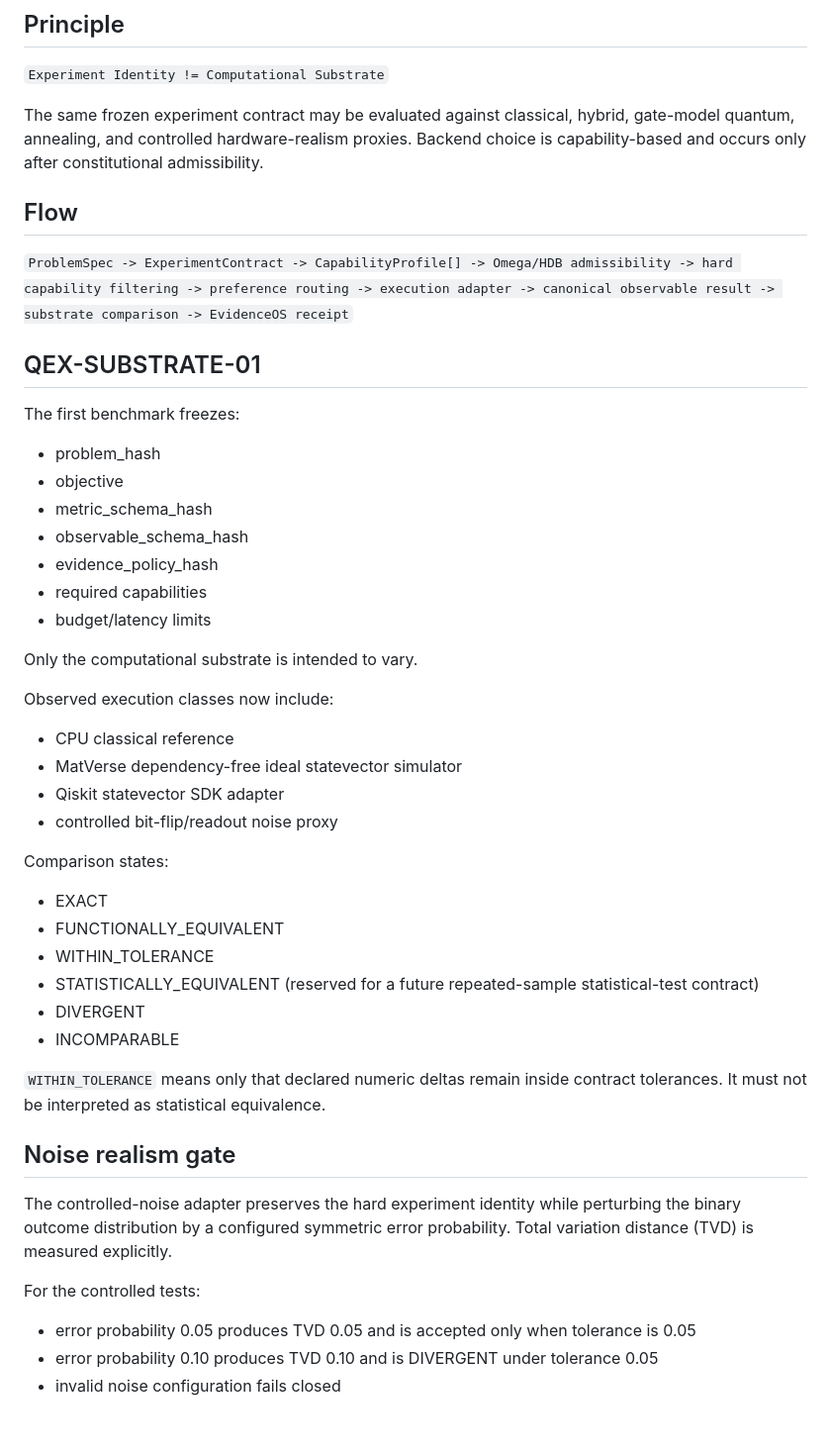
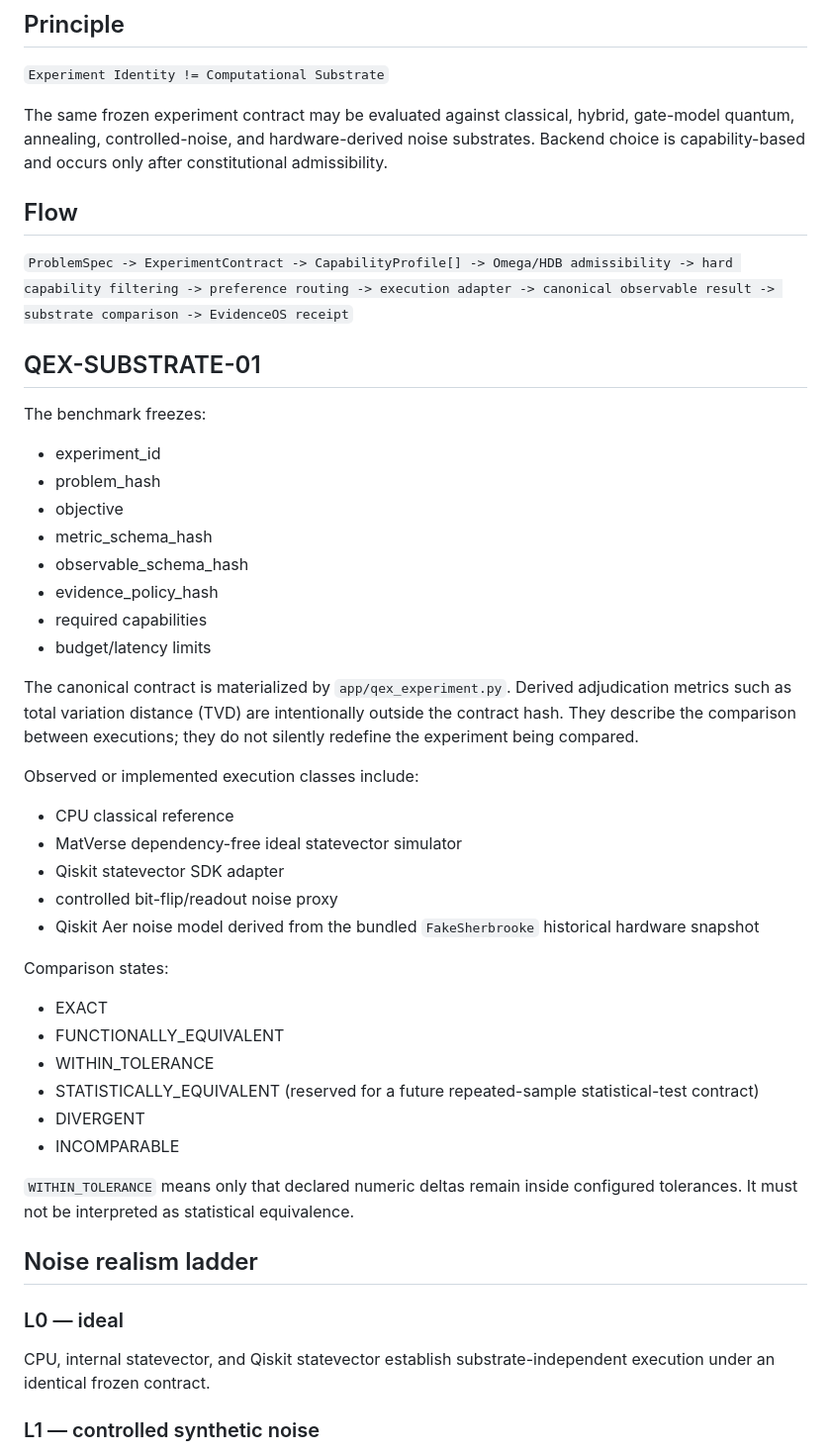
Before and after one commit to MatVerse-py/Gpt-project-bridge, a Markdown page: docs/QEX_SUBSTRATE_INVARIANCE_V1.md, the part around one of its changes. Shown at 99% size. Rendered like a GitHub page; blank space fills up the shorter version.

Commit message:
docs(qex): add hardware-derived noise ladder and frozen contract semantics

```diff
--- a/docs/QEX_SUBSTRATE_INVARIANCE_V1.md
+++ b/docs/QEX_SUBSTRATE_INVARIANCE_V1.md
@@ -10,7 +10,7 @@ QeX remains a specialized quantum-classical experimentation bench under URANO. T
 
 `Experiment Identity != Computational Substrate`
 
-The same frozen experiment contract may be evaluated against classical, hybrid, gate-model quantum, annealing, and controlled hardware-realism proxies. Backend choice is capability-based and occurs only after constitutional admissibility.
+The same frozen experiment contract may be evaluated against classical, hybrid, gate-model quantum, annealing, controlled-noise, and hardware-derived noise substrates. Backend choice is capability-based and occurs only after constitutional admissibility.
 
 ## Flow
 
@@ -18,8 +18,9 @@ The same frozen experiment contract may be evaluated against classical, hybrid,
 
 ## QEX-SUBSTRATE-01
 
-The first benchmark freezes:
+The benchmark freezes:
 
+- experiment_id
 - problem_hash
 - objective
 - metric_schema_hash
@@ -28,14 +29,15 @@ The first benchmark freezes:
 - required capabilities
 - budget/latency limits
 
-Only the computational substrate is intended to vary.
+The canonical contract is materialized by `app/qex_experiment.py`. Derived adjudication metrics such as total variation distance (TVD) are intentionally outside the contract hash. They describe the comparison between executions; they do not silently redefine the experiment being compared.
 
-Observed execution classes now include:
+Observed or implemented execution classes include:
 
 - CPU classical reference
 - MatVerse dependency-free ideal statevector simulator
 - Qiskit statevector SDK adapter
 - controlled bit-flip/readout noise proxy
+- Qiskit Aer noise model derived from the bundled `FakeSherbrooke` historical hardware snapshot
 
 Comparison states:
 
@@ -46,15 +48,13 @@ Comparison states:
 - DIVERGENT
 - INCOMPARABLE
 
-`WITHIN_TOLERANCE` means only that declared numeric deltas remain inside contract tolerances. It must not be interpreted as statistical equivalence.
+`WITHIN_TOLERANCE` means only that declared numeric deltas remain inside configured tolerances. It must not be interpreted as statistical equivalence.
 
-## Noise realism gate
+## Noise realism ladder
 
-The controlled-noise adapter preserves the hard experiment identity while perturbing the binary outcome distribution by a configured symmetric error probability. Total variation distance (TVD) is measured explicitly.
+### L0 — ideal
 
-For the controlled tests:
+CPU, internal statevector, and Qiskit statevector establish substrate-independent execution under an identical frozen contract.
 
-- error probability 0.05 produces TVD 0.05 and is accepted only when tolerance is 0.05
-- error probability 0.10 produces TVD 0.10 and is DIVERGENT under tolerance 0.05
-- invalid noise configuration fails closed
+### L1 — controlled synthetic noise
 
```
Also changed, not shown: other parts of docs/QEX_SUBSTRATE_INVARIANCE_V1.md (+28 -3 lines).
